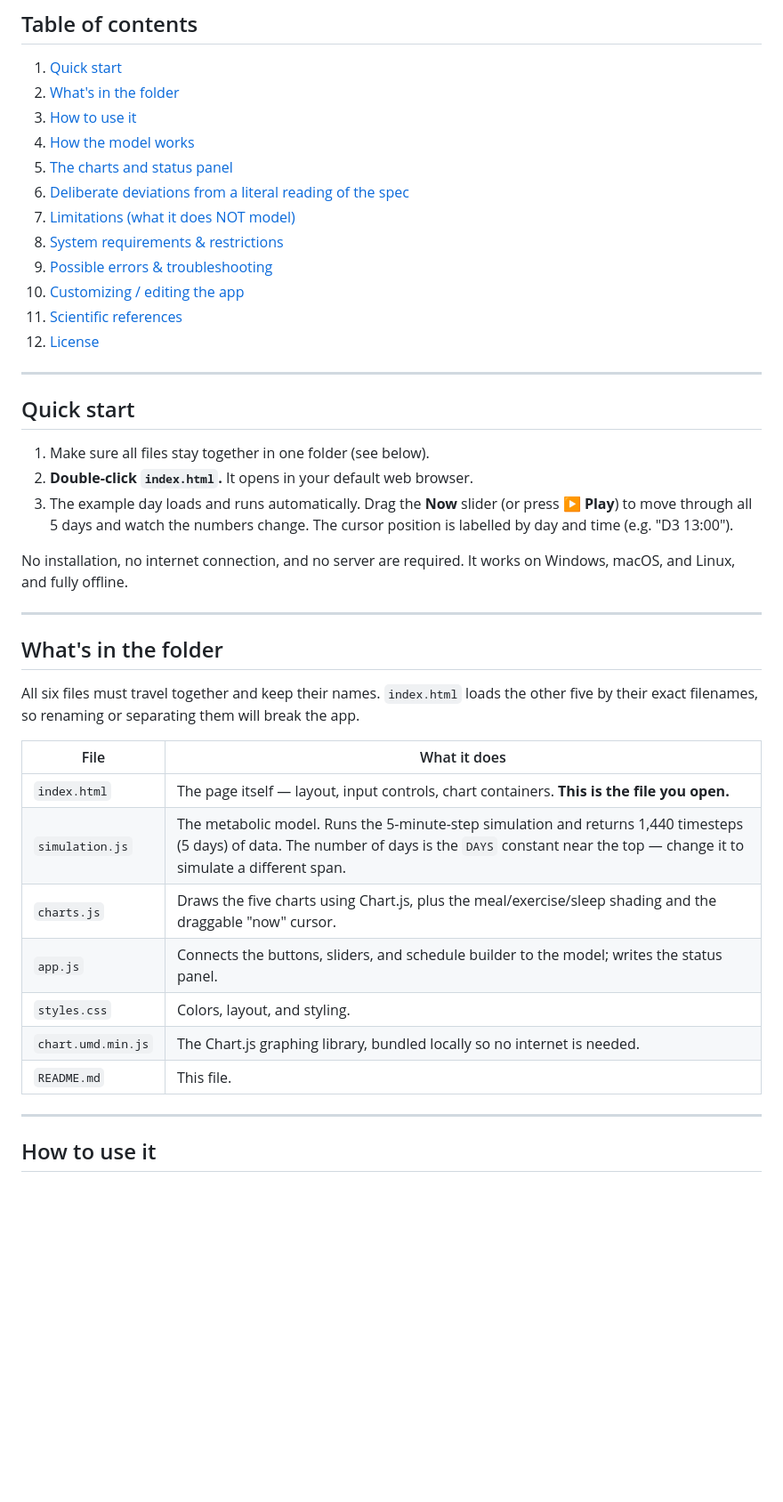
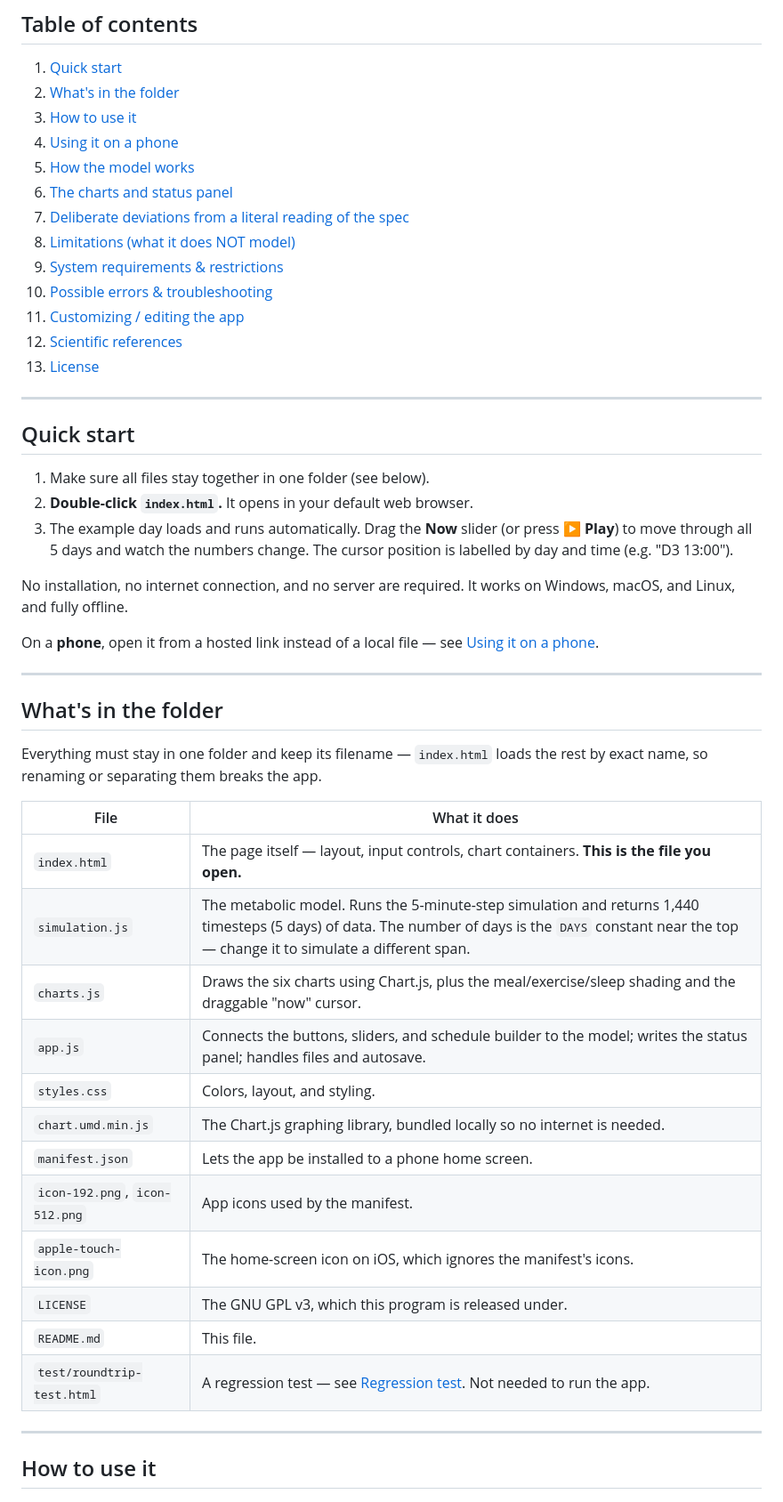
Before and after one commit to rickdude1968-blip/metabolism-sim, a Markdown page: README.md, the part around one of its changes. Shown at 89% size. GitHub-like rendering; blank space fills up the shorter version.

```diff
--- a/README.md
+++ b/README.md
@@ -41,15 +41,16 @@ deficit compounding, or a rest day letting glycogen recover).
 1. [Quick start](#quick-start)
 2. [What's in the folder](#whats-in-the-folder)
 3. [How to use it](#how-to-use-it)
-4. [How the model works](#how-the-model-works)
-5. [The charts and status panel](#the-charts-and-status-panel)
-6. [Deliberate deviations from a literal reading of the spec](#deliberate-deviations)
-7. [Limitations (what it does NOT model)](#limitations)
-8. [System requirements & restrictions](#system-requirements--restrictions)
-9. [Possible errors & troubleshooting](#possible-errors--troubleshooting)
-10. [Customizing / editing the app](#customizing--editing-the-app)
-11. [Scientific references](#scientific-references)
-12. [License](#license)
+4. [Using it on a phone](#using-it-on-a-phone)
+5. [How the model works](#how-the-model-works)
+6. [The charts and status panel](#the-charts-and-status-panel)
+7. [Deliberate deviations from a literal reading of the spec](#deliberate-deviations)
+8. [Limitations (what it does NOT model)](#limitations)
+9. [System requirements & restrictions](#system-requirements--restrictions)
+10. [Possible errors & troubleshooting](#possible-errors--troubleshooting)
+11. [Customizing / editing the app](#customizing--editing-the-app)
+12. [Scientific references](#scientific-references)
+13. [License](#license)
 
 ---
 
@@ -64,23 +65,30 @@ deficit compounding, or a rest day letting glycogen recover).
 No installation, no internet connection, and no server are required. It works
 on Windows, macOS, and Linux, and fully offline.
 
+On a **phone**, open it from a hosted link instead of a local file — see
+[Using it on a phone](#using-it-on-a-phone).
+
 ---
 
 ## What's in the folder
 
-All six files must travel together and keep their names. `index.html` loads the
-other five by their exact filenames, so renaming or separating them will break
-the app.
+Everything must stay in one folder and keep its filename — `index.html` loads
+the rest by exact name, so renaming or separating them breaks the app.
 
 | File | What it does |
 |------|--------------|
 | `index.html` | The page itself — layout, input controls, chart containers. **This is the file you open.** |
 | `simulation.js` | The metabolic model. Runs the 5-minute-step simulation and returns 1,440 timesteps (5 days) of data. The number of days is the `DAYS` constant near the top — change it to simulate a different span. |
-| `charts.js` | Draws the five charts using Chart.js, plus the meal/exercise/sleep shading and the draggable "now" cursor. |
-| `app.js` | Connects the buttons, sliders, and schedule builder to the model; writes the status panel. |
+| `charts.js` | Draws the six charts using Chart.js, plus the meal/exercise/sleep shading and the draggable "now" cursor. |
+| `app.js` | Connects the buttons, sliders, and schedule builder to the model; writes the status panel; handles files and autosave. |
 | `styles.css` | Colors, layout, and styling. |
 | `chart.umd.min.js` | The Chart.js graphing library, bundled locally so no internet is needed. |
+| `manifest.json` | Lets the app be installed to a phone home screen. |
+| `icon-192.png`, `icon-512.png` | App icons used by the manifest. |
+| `apple-touch-icon.png` | The home-screen icon on iOS, which ignores the manifest's icons. |
+| `LICENSE` | The GNU GPL v3, which this program is released under. |
 | `README.md` | This file. |
+| `test/roundtrip-test.html` | A regression test — see [Regression test](#regression-test--run-this-after-changing-the-model). Not needed to run the app. |
 
 ---
 
```
Also changed, not shown: other parts of README.md (+71 -6 lines).
